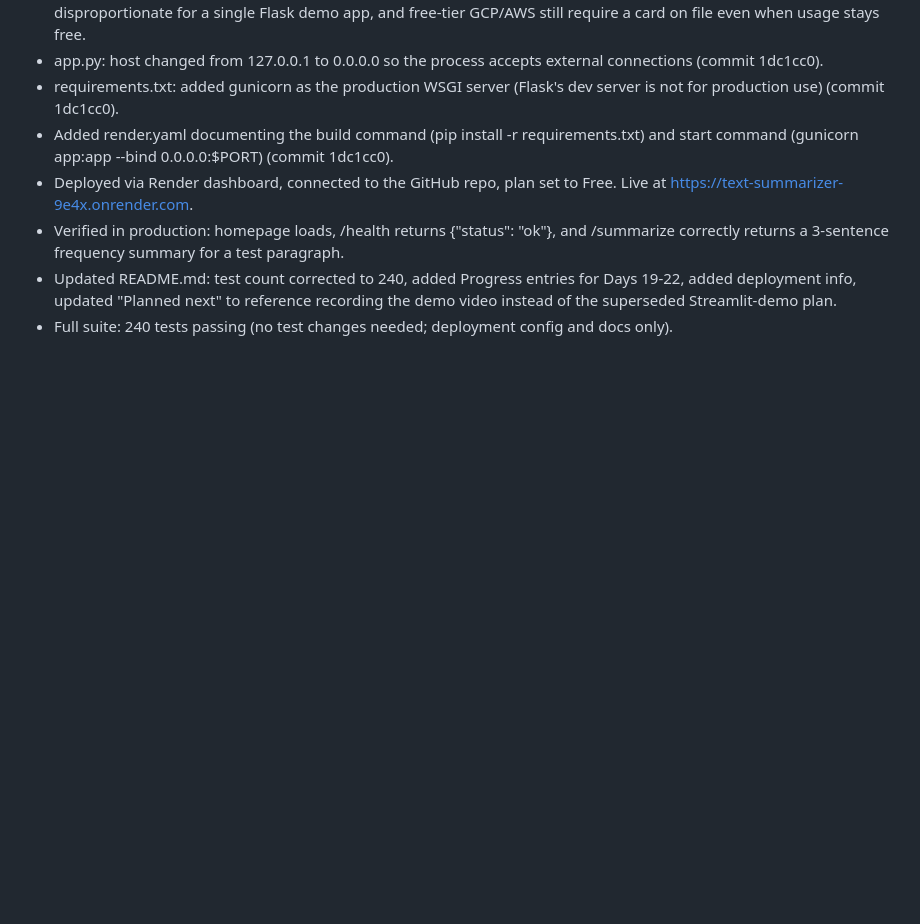
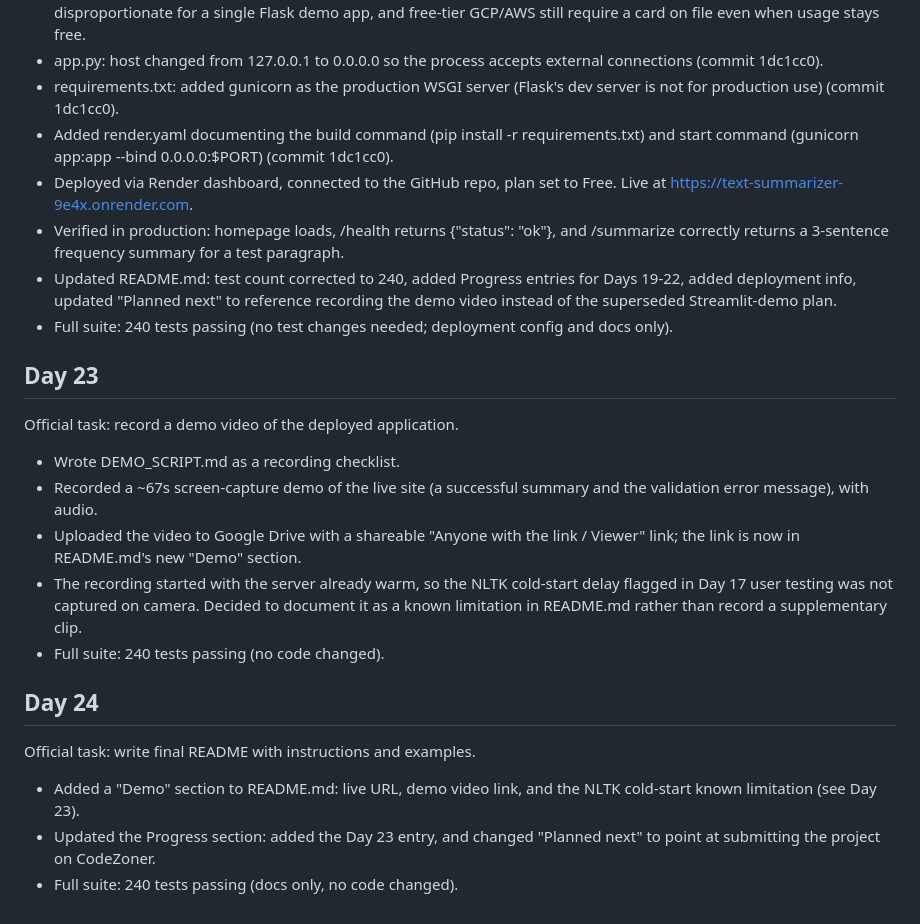
Before and after one commit to madhumithakalaimani/text-summarizer, a Markdown page: PROJECT_LOG.md, the part around the change. GitHub-like rendering; blank space fills up the shorter version.

```diff
--- a/PROJECT_LOG.md
+++ b/PROJECT_LOG.md
@@ -217,3 +217,28 @@ platform (task text named AWS or Google Cloud as examples).
   Streamlit-demo plan.
 * Full suite: 240 tests passing (no test changes needed; deployment
   config and docs only).
+
+## Day 23
+
+Official task: record a demo video of the deployed application.
+
+* Wrote DEMO_SCRIPT.md as a recording checklist.
+* Recorded a ~67s screen-capture demo of the live site (a successful
+  summary and the validation error message), with audio.
+* Uploaded the video to Google Drive with a shareable "Anyone with the
+  link / Viewer" link; the link is now in README.md's new "Demo" section.
+* The recording started with the server already warm, so the NLTK
+  cold-start delay flagged in Day 17 user testing was not captured on
+  camera. Decided to document it as a known limitation in README.md
+  rather than record a supplementary clip.
+* Full suite: 240 tests passing (no code changed).
+
+## Day 24
+
+Official task: write final README with instructions and examples.
+
+* Added a "Demo" section to README.md: live URL, demo video link, and
+  the NLTK cold-start known limitation (see Day 23).
+* Updated the Progress section: added the Day 23 entry, and changed
+  "Planned next" to point at submitting the project on CodeZoner.
+* Full suite: 240 tests passing (docs only, no code changed).
```
Also changed, not shown: README.md (+11 -1 lines).
